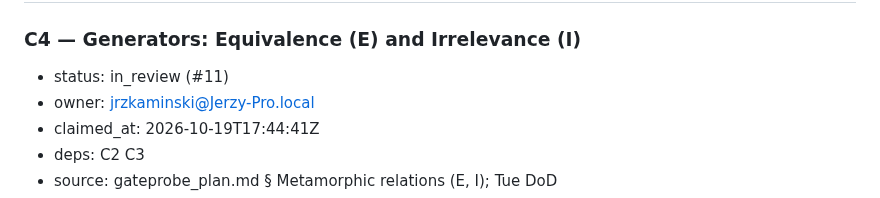
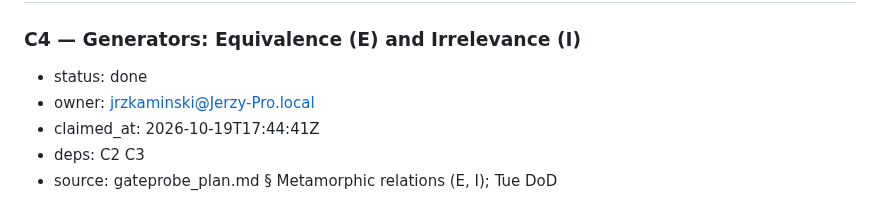
Before and after one commit to Token-Waste-Group/gate-probe, a Markdown page: docs/PLAN.md, the part around the change. Drawn GitHub-style.

Commit message:
chore(plan): mark C4 done

```diff
--- a/docs/PLAN.md
+++ b/docs/PLAN.md
@@ -192,7 +192,7 @@ first takes the skeleton and the decision packets):
 ## Day 1 — Tue 20 Oct: 300 probes, E/M/I/A generators, first full run, floor, report v0, judge overnight
 
 ### C4 — Generators: Equivalence (E) and Irrelevance (I)
-- status: in_review (#11)
+- status: done
 - owner: jrzkaminski@Jerzy-Pro.local
 - claimed_at: 2026-10-19T17:44:41Z
 - deps: C2 C3
```
